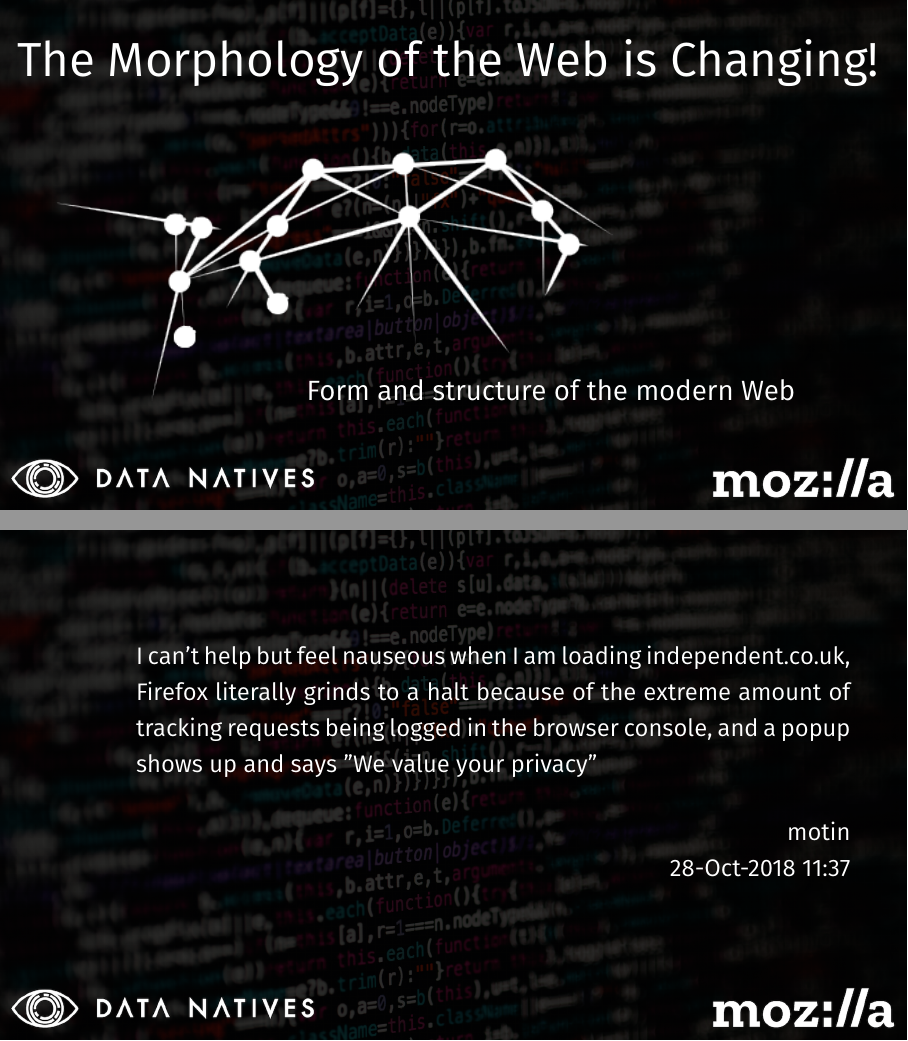
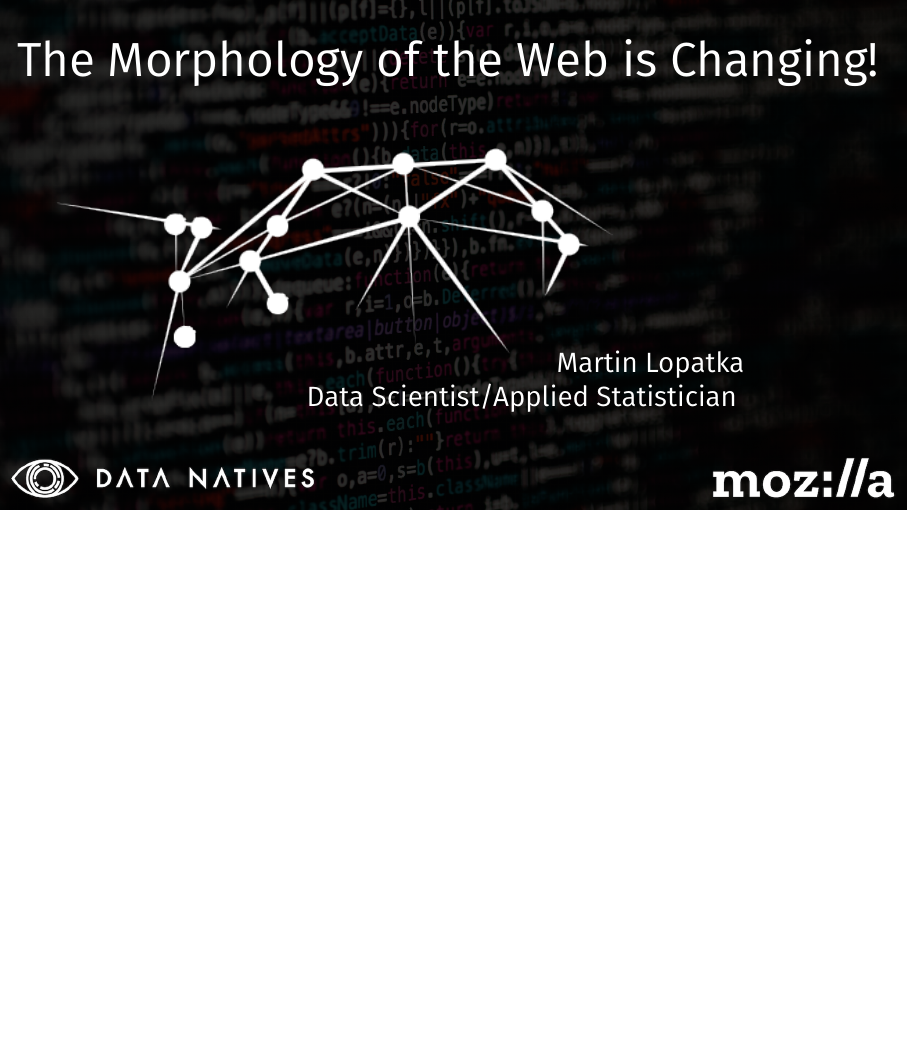
Before and after one commit to mlopatka/dn18-slides, LaTeX slides (DN2018-Lopatka.tex): pages 1 and 11 of 14 before the commit and page 1 of 14 after it, the two joined at a grey line, the shorter picture padded with empty space. Compiled offline with LuaLaTeX.

Commit message:
Add name to title slide.

```diff
--- a/DN2018-Lopatka.tex
+++ b/DN2018-Lopatka.tex
@@ -78,7 +78,8 @@
 % One definition of Morphology is "the study of form and structure without consideration of function"
 
 \begin{overpic}[width=0.7\textwidth]{morphs.png}
-\put(45, 0){Form and structure of the modern Web}
+\put(90, 5){\hfill\textbf{Martin Lopatka}}
+\put(45, -1){\hfill\textbf{Data Scientist/Applied Statistician}}
 \end{overpic}
 
 % So what got me started down this road: well a couple fo years ago, maybe around...  July 6th, 2016... at 11:16am.. Our VP of product Nick Nguyen made a medium post about the state of the web,
@@ -214,8 +215,8 @@ The highest trafficked pages on the Web are search engines, Social media platfor
 
 \begin{frame}
 \frametitle{}
-\epigraph{I can't help but feel nauseous when I am loading independent.co.uk, Firefox literally grinds to a halt because of the extreme amount of tracking requests being logged in the browser console, and a popup shows up and says "We value your privacy"}{motin \\
-28-Oct-2018 11:37}
+%\epigraph{I can't help but feel nauseous when I am loading independent.co.uk, Firefox literally grinds to a halt because of the extreme amount of tracking requests being logged in the browser console, and a popup shows up and says "We value your privacy"}{motin \\
+%28-Oct-2018 11:37}
 %\blfootnote{https://github.com/motin}
 \end{frame}
 
```
